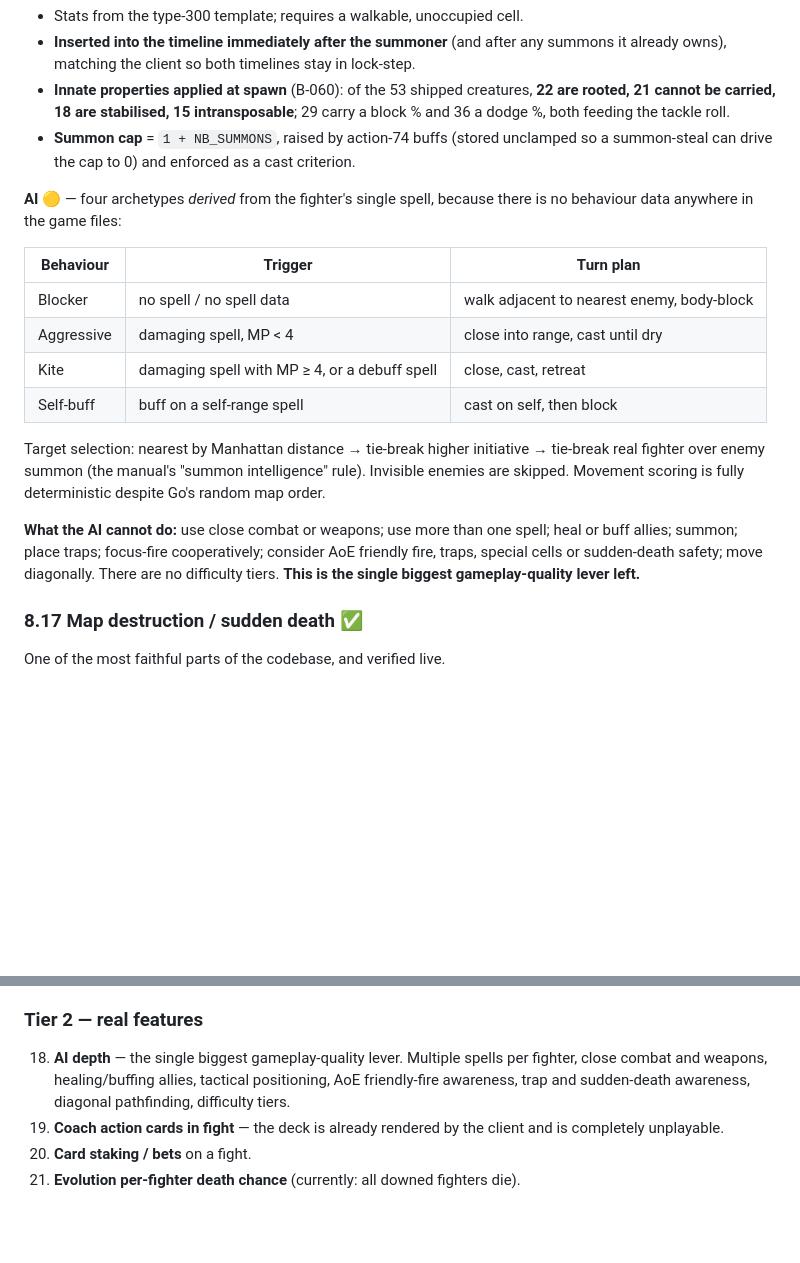
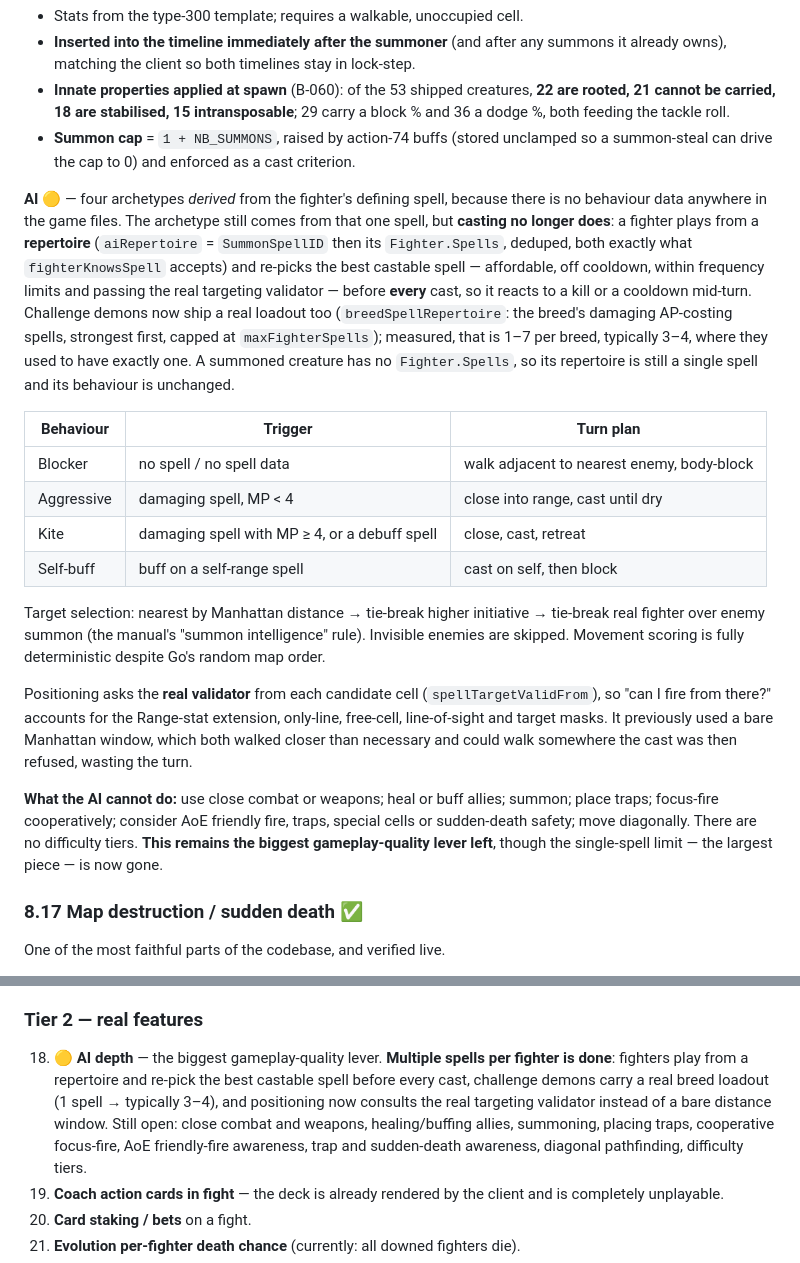
Before and after one commit to StarLoco/StarLoco-Arena, a Markdown page: ROADMAP.md, 2 parts joined by grey strips. Rendered like a GitHub page; blank space fills up the shorter version.

Commit message:
docs: record the AI repertoire work in ROADMAP 8.16 and STATUS
Section 8.16 still described the AI as casting one derived spell, and listed
"use more than one spell" among what it cannot do. Both are now stale.

Records that the archetype still comes from the defining spell but casting does
not, how the repertoire is built and re-evaluated per cast, the measured demon
loadout sizes (1-7 per breed, typically 3-4, up from exactly one), and that
positioning now consults the real targeting validator rather than a bare
Manhattan window. Tier 2 item 18 is marked partly done rather than closed - close
combat, ally support, summoning, traps, cooperative focus-fire, AoE friendly-fire
awareness, diagonal pathfinding and difficulty tiers are all still open.

```diff
--- a/ROADMAP.md
+++ b/ROADMAP.md
@@ -655,8 +655,18 @@ are all bypassed for collision damage specifically.
 - **Summon cap** = `1 + NB_SUMMONS`, raised by action-74 buffs (stored unclamped
   so a summon-steal can drive the cap to 0) and enforced as a cast criterion.
 
-**AI** 🟡 — four archetypes *derived* from the fighter's single spell, because
-there is no behaviour data anywhere in the game files:
+**AI** 🟡 — four archetypes *derived* from the fighter's defining spell, because
+there is no behaviour data anywhere in the game files. The archetype still comes
+from that one spell, but **casting no longer does**: a fighter plays from a
+**repertoire** (`aiRepertoire` = `SummonSpellID` then its `Fighter.Spells`,
+deduped, both exactly what `fighterKnowsSpell` accepts) and re-picks the best
+castable spell — affordable, off cooldown, within frequency limits and passing
+the real targeting validator — before **every** cast, so it reacts to a kill or a
+cooldown mid-turn. Challenge demons now ship a real loadout too
+(`breedSpellRepertoire`: the breed's damaging AP-costing spells, strongest first,
+capped at `maxFighterSpells`); measured, that is 1–7 per breed, typically 3–4,
+where they used to have exactly one. A summoned creature has no `Fighter.Spells`,
+so its repertoire is still a single spell and its behaviour is unchanged.
 
 | Behaviour | Trigger | Turn plan |
 |---|---|---|
@@ -670,10 +680,17 @@ tie-break real fighter over enemy summon (the manual's "summon intelligence"
 rule). Invisible enemies are skipped. Movement scoring is fully deterministic
 despite Go's random map order.
 
-**What the AI cannot do:** use close combat or weapons; use more than one spell;
-heal or buff allies; summon; place traps; focus-fire cooperatively; consider AoE
-friendly fire, traps, special cells or sudden-death safety; move diagonally. There
-are no difficulty tiers. **This is the single biggest gameplay-quality lever left.**
+Positioning asks the **real validator** from each candidate cell
+(`spellTargetValidFrom`), so "can I fire from there?" accounts for the Range-stat
+extension, only-line, free-cell, line-of-sight and target masks. It previously
+used a bare Manhattan window, which both walked closer than necessary and could
+walk somewhere the cast was then refused, wasting the turn.
+
+**What the AI cannot do:** use close combat or weapons; heal or buff allies;
+summon; place traps; focus-fire cooperatively; consider AoE friendly fire, traps,
+special cells or sudden-death safety; move diagonally. There are no difficulty
+tiers. **This remains the biggest gameplay-quality lever left**, though the
+single-spell limit — the largest piece — is now gone.
 
 ### 8.17 Map destruction / sudden death ✅
 
@@ -1115,9 +1132,13 @@ is a signing certificate or SignPath); no published Docker image.
 
 ### Tier 2 — real features
 
-18. **AI depth** — the single biggest gameplay-quality lever. Multiple spells per
-    fighter, close combat and weapons, healing/buffing allies, tactical
-    positioning, AoE friendly-fire awareness, trap and sudden-death awareness,
+18. 🟡 **AI depth** — the biggest gameplay-quality lever. **Multiple spells per
+    fighter is done**: fighters play from a repertoire and re-pick the best
+    castable spell before every cast, challenge demons carry a real breed loadout
+    (1 spell → typically 3–4), and positioning now consults the real targeting
+    validator instead of a bare distance window. Still open: close combat and
+    weapons, healing/buffing allies, summoning, placing traps, cooperative
+    focus-fire, AoE friendly-fire awareness, trap and sudden-death awareness,
     diagonal pathfinding, difficulty tiers.
 19. **Coach action cards in fight** — the deck is already rendered by the client
     and is completely unplayable.
```
Also changed, not shown: server/docs/STATUS.md (+1 -0 lines).
